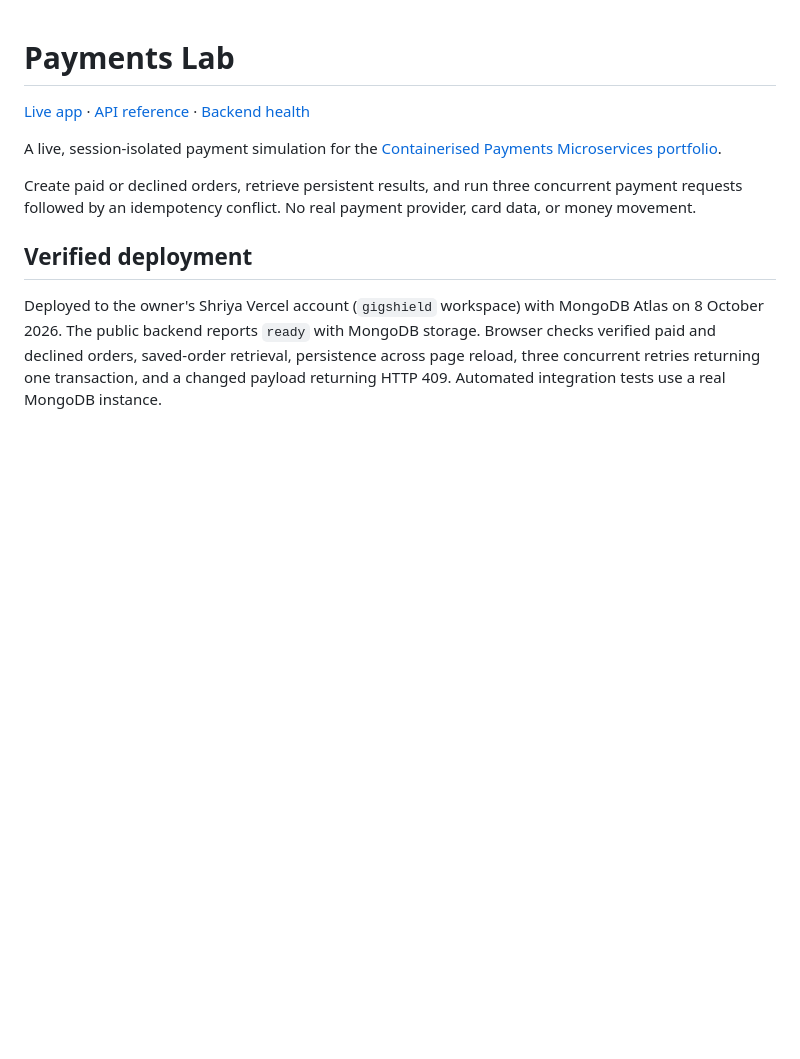
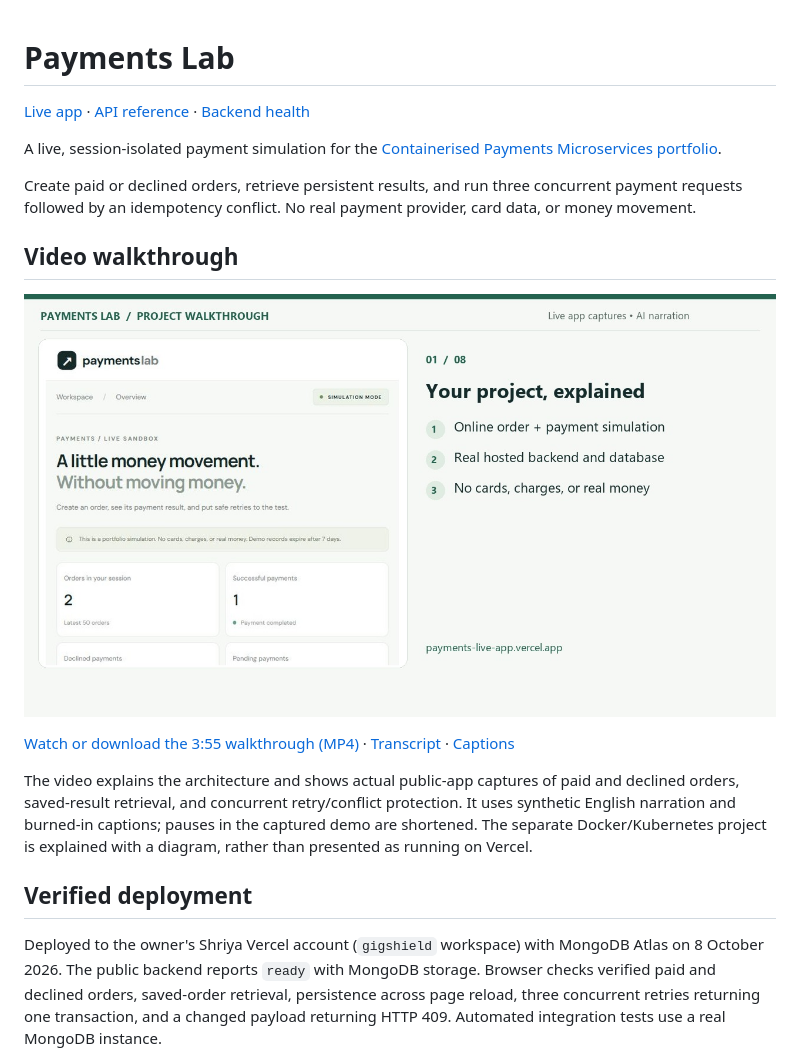
Before and after one commit to vasun26shriya/payments-live-app, a Markdown page: README.md, the part around the change. Rendered like a GitHub page; pictures changed too: docs/demo/video-preview.jpg (added); blank space fills up the shorter version.

Commit message:
Add narrated live demo video and transcript

```diff
--- a/README.md
+++ b/README.md
@@ -5,6 +5,14 @@
 A live, session-isolated payment simulation for the [Containerised Payments Microservices portfolio](https://github.com/vasun26shriya/containerised-payments-microservices).
 
 Create paid or declined orders, retrieve persistent results, and run three concurrent payment requests followed by an idempotency conflict. No real payment provider, card data, or money movement.
+
+## Video walkthrough
+
+[![Payments Lab explained and live demo](docs/demo/video-preview.jpg)](docs/demo/Payments-Lab-Explained-and-Live-Demo.mp4)
+
+[Watch or download the 3:55 walkthrough (MP4)](docs/demo/Payments-Lab-Explained-and-Live-Demo.mp4) · [Transcript](docs/demo/Transcript.txt) · [Captions](docs/demo/Payments-Lab-Captions.srt)
+
+The video explains the architecture and shows actual public-app captures of paid and declined orders, saved-result retrieval, and concurrent retry/conflict protection. It uses synthetic English narration and burned-in captions; pauses in the captured demo are shortened. The separate Docker/Kubernetes project is explained with a diagram, rather than presented as running on Vercel.
 
 ## Verified deployment
 
```
Also changed, not shown: 4 other files.
